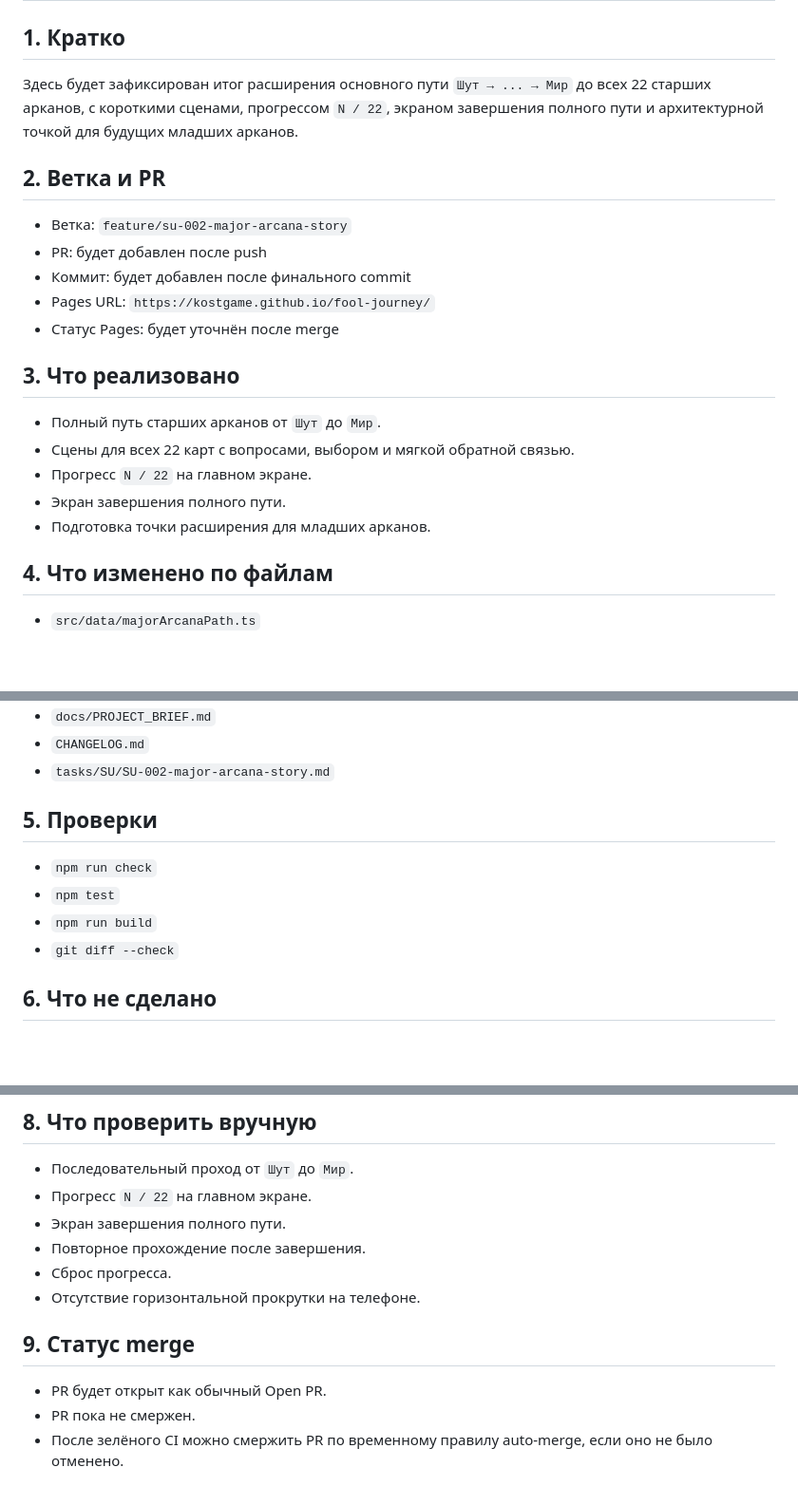
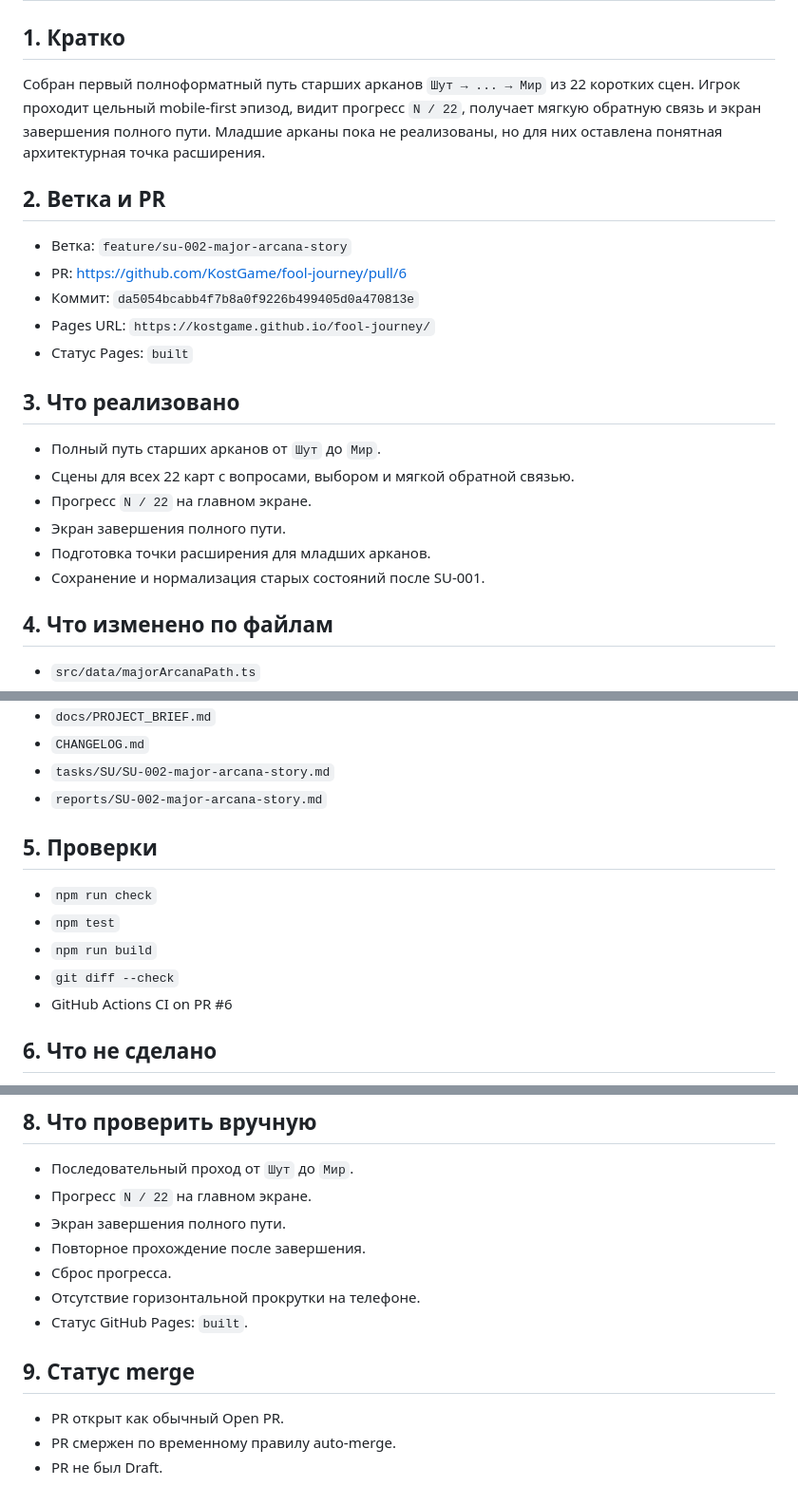
Before and after one commit to KostGame/fool-journey, a Markdown page: reports/SU-002-major-arcana-story.md, 3 parts joined by grey strips. Shown at 95% size. Drawn GitHub-style; blank space fills up the shorter version.

Commit message:
Finalize SU-002 report

```diff
--- a/reports/SU-002-major-arcana-story.md
+++ b/reports/SU-002-major-arcana-story.md
@@ -2,15 +2,15 @@
 
 ## 1. Кратко
 
-Здесь будет зафиксирован итог расширения основного пути `Шут → ... → Мир` до всех 22 старших арканов, с короткими сценами, прогрессом `N / 22`, экраном завершения полного пути и архитектурной точкой для будущих младших арканов.
+Собран первый полноформатный путь старших арканов `Шут → ... → Мир` из 22 коротких сцен. Игрок проходит цельный mobile-first эпизод, видит прогресс `N / 22`, получает мягкую обратную связь и экран завершения полного пути. Младшие арканы пока не реализованы, но для них оставлена понятная архитектурная точка расширения.
 
 ## 2. Ветка и PR
 
 - Ветка: `feature/su-002-major-arcana-story`
-- PR: будет добавлен после push
-- Коммит: будет добавлен после финального commit
+- PR: https://github.com/KostGame/fool-journey/pull/6
+- Коммит: `da5054bcabb4f7b8a0f9226b499405d0a470813e`
 - Pages URL: `https://kostgame.github.io/fool-journey/`
-- Статус Pages: будет уточнён после merge
+- Статус Pages: `built`
 
 ## 3. Что реализовано
 
@@ -19,6 +19,7 @@
 - Прогресс `N / 22` на главном экране.
 - Экран завершения полного пути.
 - Подготовка точки расширения для младших арканов.
+- Сохранение и нормализация старых состояний после SU-001.
 
 ## 4. Что изменено по файлам
 
@@ -42,6 +43,7 @@
 - `docs/PROJECT_BRIEF.md`
 - `CHANGELOG.md`
 - `tasks/SU/SU-002-major-arcana-story.md`
+- `reports/SU-002-major-arcana-story.md`
 
 ## 5. Проверки
 
@@ -49,6 +51,7 @@
 - `npm test`
 - `npm run build`
 - `git diff --check`
+- GitHub Actions CI on PR #6
 
 ## 6. Что не сделано
 
@@ -71,9 +74,10 @@
 - Повторное прохождение после завершения.
 - Сброс прогресса.
 - Отсутствие горизонтальной прокрутки на телефоне.
+- Статус GitHub Pages: `built`.
 
 ## 9. Статус merge
 
-- PR будет открыт как обычный Open PR.
-- PR пока не смержен.
-- После зелёного CI можно смержить PR по временному правилу auto-merge, если оно не было отменено.
+- PR открыт как обычный Open PR.
+- PR смержен по временному правилу auto-merge.
+- PR не был Draft.
```
